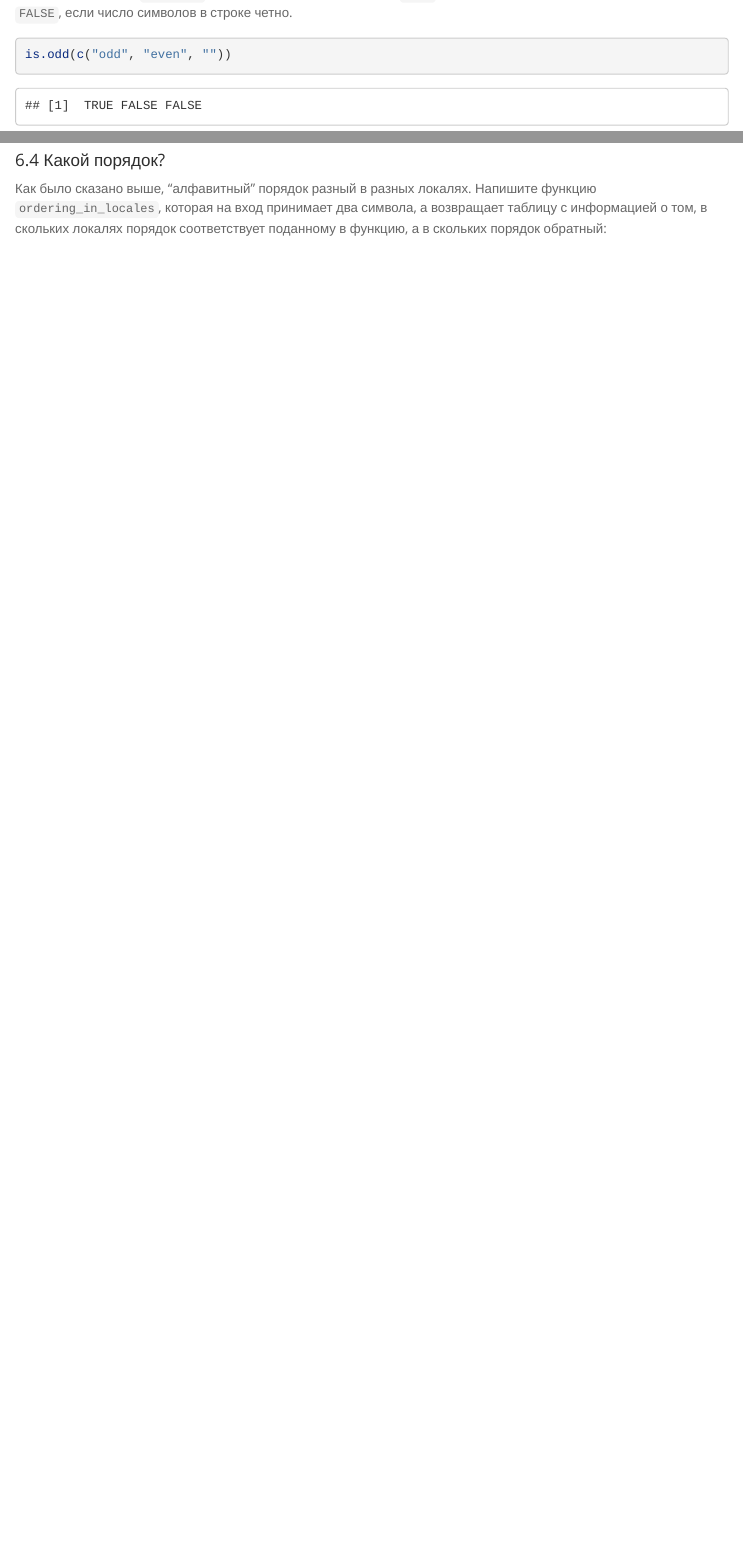
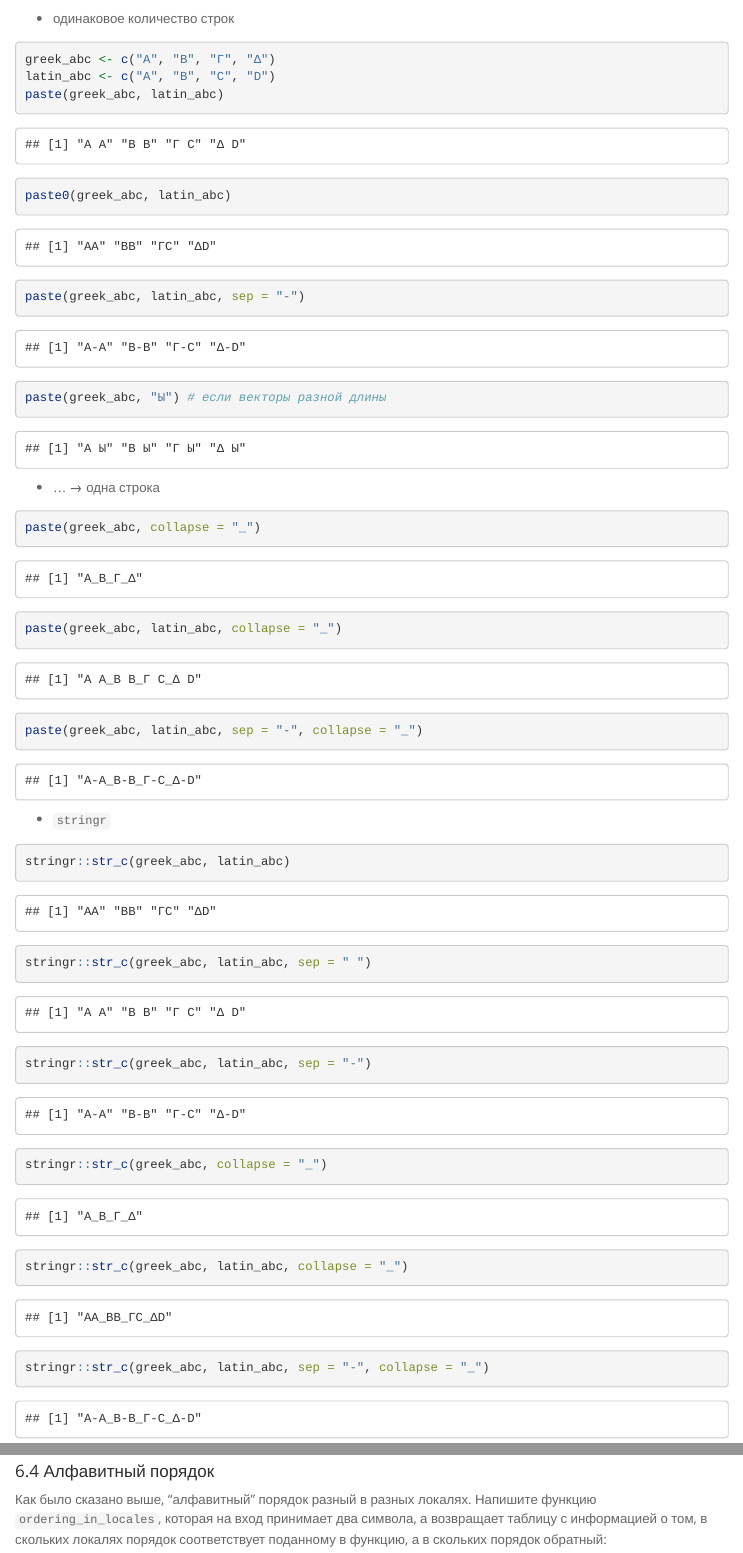
Before and after one commit to agricolamz/2017_ANDAN_course, an R Markdown document (1_strings.Rmd): the page in a window 1100 px wide, from 9310 px down before the commit and from 7250 px down after it, and a second part further down, joined at a grey line. Rendered offline with R 4.5, knitr and Pandoc, with nearby package versions; some code elsewhere in the file could not run offline; menus at the side of the page are left out.

Commit message:
add string concatination

````diff
--- a/1_strings.Rmd
+++ b/1_strings.Rmd
@@ -122,6 +122,33 @@ stringr::str_sort(unsorted_cyrillic, locale = "ru_UA")
 <div class="parallax"></div>
 #### 3.4 Соединение строк
 
+* одинаковое количество строк
+```{r}
+greek_abc <- c("Α", "Β", "Γ", "Δ")
+latin_abc <- c("A", "B", "C", "D")
+paste(greek_abc, latin_abc)
+paste0(greek_abc, latin_abc)
+paste(greek_abc, latin_abc, sep = "-")
+paste(greek_abc, "Ы") # если векторы разной длины
+```
+
+* ... → одна строка
+```{r}
+paste(greek_abc, collapse = "_")
+paste(greek_abc, latin_abc, collapse = "_")
+paste(greek_abc, latin_abc, sep = "-", collapse = "_")
+```
+
+* `stringr`
+```{r}
+stringr::str_c(greek_abc, latin_abc)
+stringr::str_c(greek_abc, latin_abc, sep = " ")
+stringr::str_c(greek_abc, latin_abc, sep = "-")
+stringr::str_c(greek_abc, collapse = "_")
+stringr::str_c(greek_abc, latin_abc, collapse = "_")
+stringr::str_c(greek_abc, latin_abc, sep = "-", collapse = "_")
+```
+
 <div class="parallax"></div>
 
 #### 3.5 Поиск вектора по подстроке
@@ -180,7 +207,7 @@ read.csv("https://goo.gl/dpCSV2") %>%
        x = "среднее время сна")
 ```
 
-#### 6.4 Какой порядок?
+#### 6.4 Алфавитный порядок
 Как было сказано выше, "алфавитный" порядок разный в разных локалях. Напишите функцию `ordering_in_locales`, которая на вход принимает два символа, а возвращает таблицу с информацией о том, в скольких локалях порядок соответствует поданному в функцию, а в скольких порядок обратный:
 ```{r, echo=FALSE, message = FALSE}
 ordering_in_locales <- function(x, y){
````
Also changed, not shown: 1_strings.Rmd (2 more changed lines), 3 other files.
